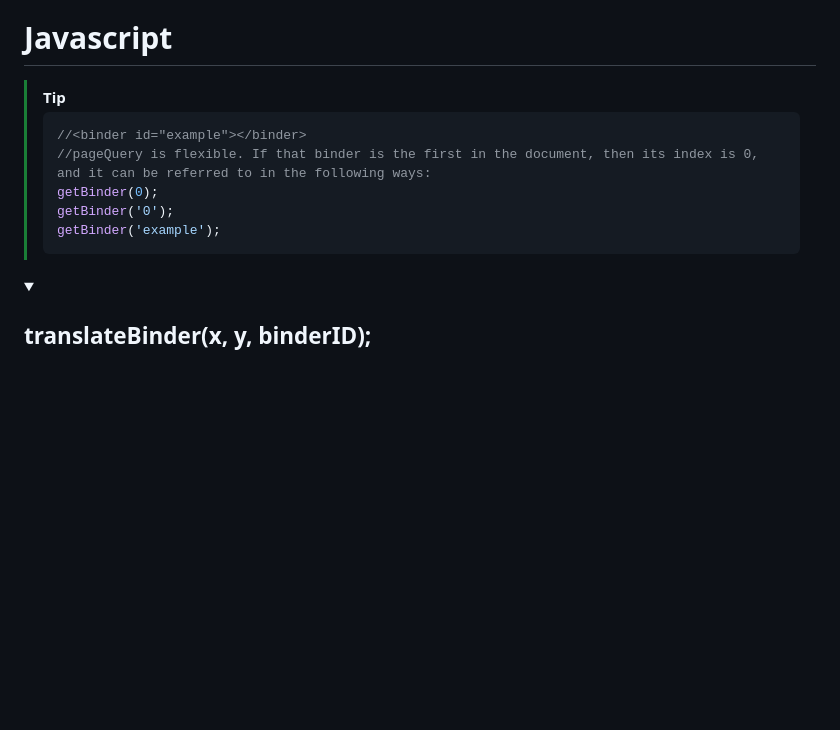
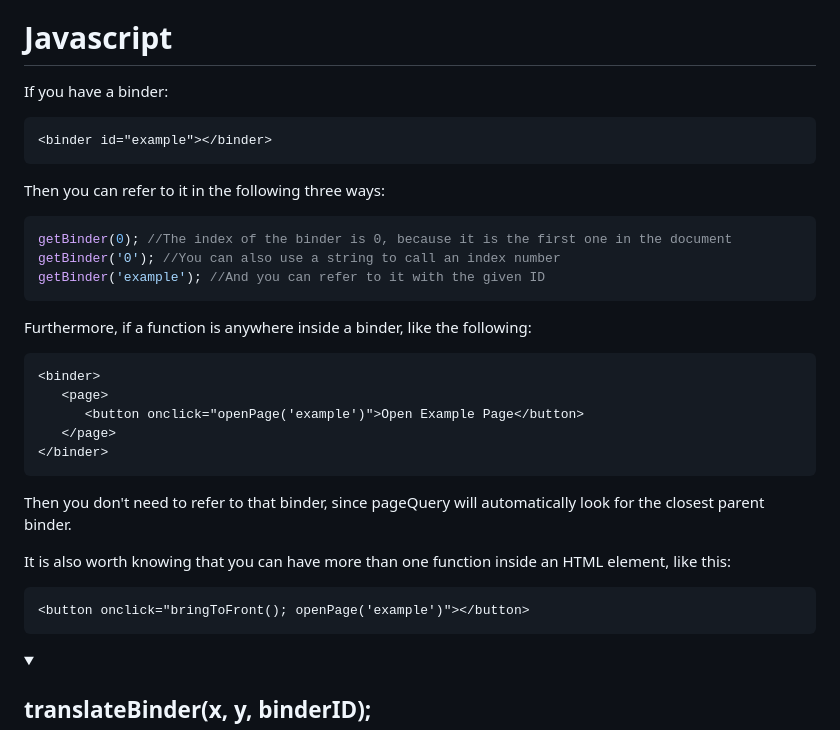
Before and after one commit to Jagouris/flexagon, a Markdown page: documentation.md, the part around the change. Rendered like a GitHub page; folded sections open; blank space fills up the shorter version.

````diff
--- a/documentation.md
+++ b/documentation.md
@@ -56,14 +56,30 @@ Specify a unique __id__ for a page, to make it easier to refer to that page (for
 
 # Javascript
 
-> [!TIP]
-> ```javascript
->//<binder id="example"></binder>
->//pageQuery is flexible. If that binder is the first in the document, then its index is 0, and it can be referred to in the following ways:
-> getBinder(0);
-> getBinder('0');
-> getBinder('example');
-> ```
+If you have a binder:
+```html
+<binder id="example"></binder>
+```
+Then you can refer to it in the following three ways:
+```javascript
+getBinder(0); //The index of the binder is 0, because it is the first one in the document
+getBinder('0'); //You can also use a string to call an index number
+getBinder('example'); //And you can refer to it with the given ID
+```
+Furthermore, if a function is anywhere inside a binder, like the following:
+```html
+<binder>
+   <page>
+      <button onclick="openPage('example')">Open Example Page</button>
+   </page>
+</binder>
+```
+Then you don't need to refer to that binder, since pageQuery will automatically look for the closest parent binder.
+
+It is also worth knowing that you can have more than one function inside an HTML element, like this:
+```html
+<button onclick="bringToFront(); openPage('example')"></button>
+```
 
 <details>
 <summary><h2>translateBinder(x, y, binderID);</h2></summary>
````
